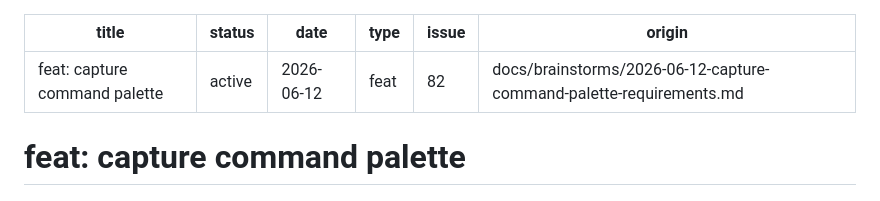
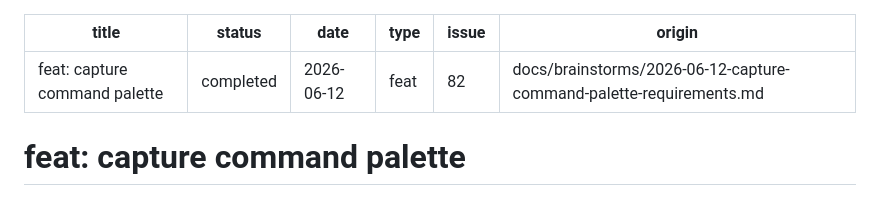
Before and after one commit to frezara/quick-capture, a Markdown page: docs/plans/2026-06-12-002-feat-capture-command-palette-plan.md, the part around the change. Drawn GitHub-style.

Commit message:
docs(palette): mark plan completed

```diff
--- a/docs/plans/2026-06-12-002-feat-capture-command-palette-plan.md
+++ b/docs/plans/2026-06-12-002-feat-capture-command-palette-plan.md
@@ -1,6 +1,6 @@
 ---
 title: "feat: capture command palette"
-status: active
+status: completed
 date: 2026-06-12
 type: feat
 issue: 82
```
